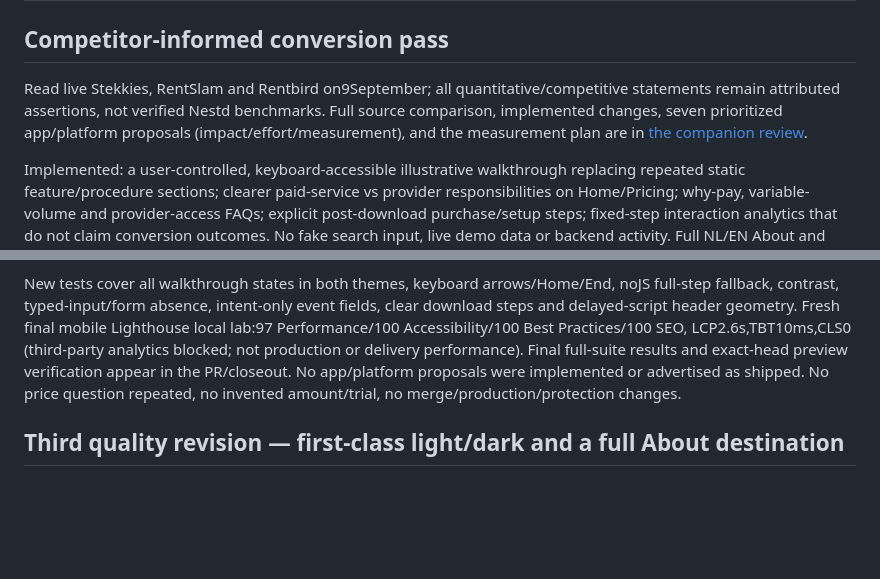
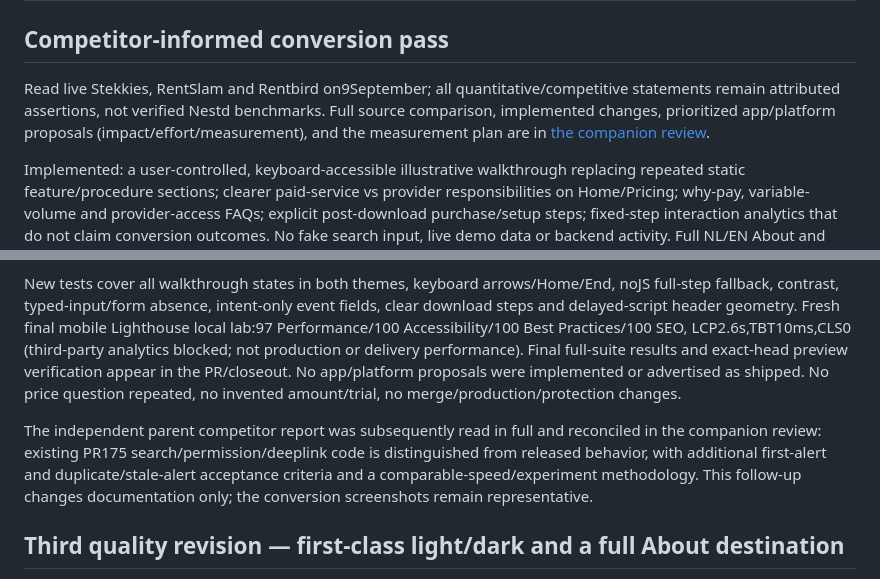
Before and after one commit to NestdAI/nestd-landing, a Markdown page: docs/landing-rework-evidence.md, 2 parts joined by grey strips. Drawn GitHub-style; blank space fills up the shorter version.

```diff
--- a/docs/landing-rework-evidence.md
+++ b/docs/landing-rework-evidence.md
@@ -2,13 +2,15 @@
 
 ## Competitor-informed conversion pass
 
-Read live Stekkies, RentSlam and Rentbird on9September; all quantitative/competitive statements remain attributed assertions, not verified Nestd benchmarks. Full source comparison, implemented changes, seven prioritized app/platform proposals (impact/effort/measurement), and the measurement plan are in [the companion review](competitor-conversion-review-2026-09-09.md).
+Read live Stekkies, RentSlam and Rentbird on9September; all quantitative/competitive statements remain attributed assertions, not verified Nestd benchmarks. Full source comparison, implemented changes, prioritized app/platform proposals (impact/effort/measurement), and the measurement plan are in [the companion review](competitor-conversion-review-2026-09-09.md).
 
 Implemented: a user-controlled, keyboard-accessible illustrative walkthrough replacing repeated static feature/procedure sections; clearer paid-service vs provider responsibilities on Home/Pricing; why-pay, variable-volume and provider-access FAQs; explicit post-download purchase/setup steps; fixed-step interaction analytics that do not claim conversion outcomes. No fake search input, live demo data or backend activity. Full NL/EN About and both persistent themes remain. The new scrolled-state axe regression found/fixed the light mobile sticky CTA's older, higher-specificity dark background rule. A mobile lab run also exposed a0.192 layout shift from late header enhancement; switching the fallback to the existing pre-paint JS signal and reserving appearance-control space removed it. A delayed-script regression verifies stable header geometry.
 
 Fresh evidence in `test-artifacts/landing-conversion-2026-09-09/` covers both themes/locales desktop/mobile, About, pricing/download,320px and all walkthrough stages. Isolated walkthrough/clarity section crops omit the fixed mobile CTA to keep the entire section readable; a separate real viewport capture includes it. Prior third-pass screenshots remain available for comparison. All examples remain clearly labelled illustrations.
 
 New tests cover all walkthrough states in both themes, keyboard arrows/Home/End, noJS full-step fallback, contrast, typed-input/form absence, intent-only event fields, clear download steps and delayed-script header geometry. Fresh final mobile Lighthouse local lab:97 Performance/100 Accessibility/100 Best Practices/100 SEO, LCP2.6s,TBT10ms,CLS0 (third-party analytics blocked; not production or delivery performance). Final full-suite results and exact-head preview verification appear in the PR/closeout. No app/platform proposals were implemented or advertised as shipped. No price question repeated, no invented amount/trial, no merge/production/protection changes.
+
+The independent parent competitor report was subsequently read in full and reconciled in the companion review: existing PR175 search/permission/deeplink code is distinguished from released behavior, with additional first-alert and duplicate/stale-alert acceptance criteria and a comparable-speed/experiment methodology. This follow-up changes documentation only; the conversion screenshots remain representative.
 
 ## Third quality revision — first-class light/dark and a full About destination
 
```
Also changed, not shown: docs/competitor-conversion-review-2026-09-09.md (+17 -5 lines).
